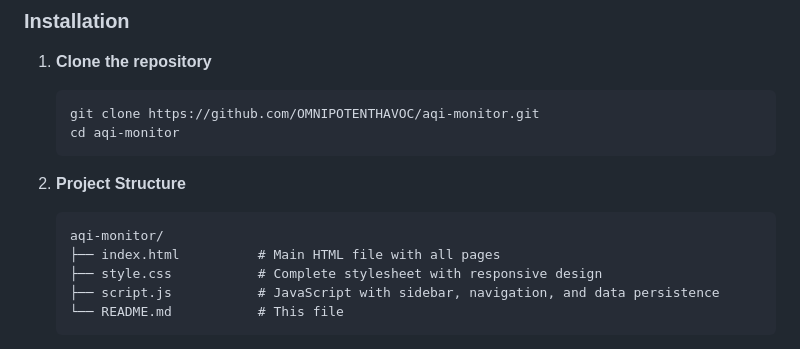
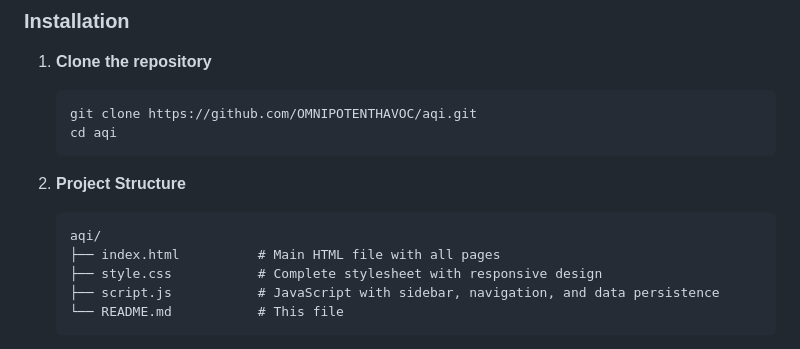
Before and after one commit to OMNIPOTENTHAVOC/aqi, a Markdown page: README.md, the part around the change. GitHub-like rendering.

````diff
--- a/README.md
+++ b/README.md
@@ -45,13 +45,13 @@ A modern, responsive web application for monitoring Air Quality Index (AQI) with
 
 1. **Clone the repository**
    ```bash
-   git clone https://github.com/OMNIPOTENTHAVOC/aqi-monitor.git
-   cd aqi-monitor
+   git clone https://github.com/OMNIPOTENTHAVOC/aqi.git
+   cd aqi
    ```
 
 2. **Project Structure**
    ```
-   aqi-monitor/
+   aqi/
    ├── index.html          # Main HTML file with all pages
    ├── style.css           # Complete stylesheet with responsive design
    ├── script.js           # JavaScript with sidebar, navigation, and data persistence
````
